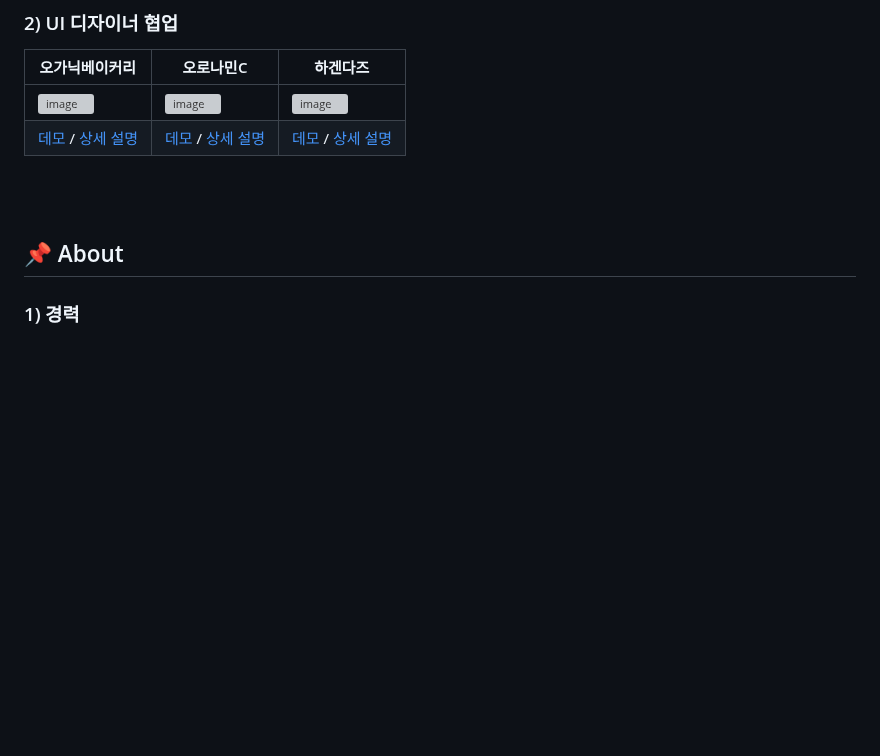
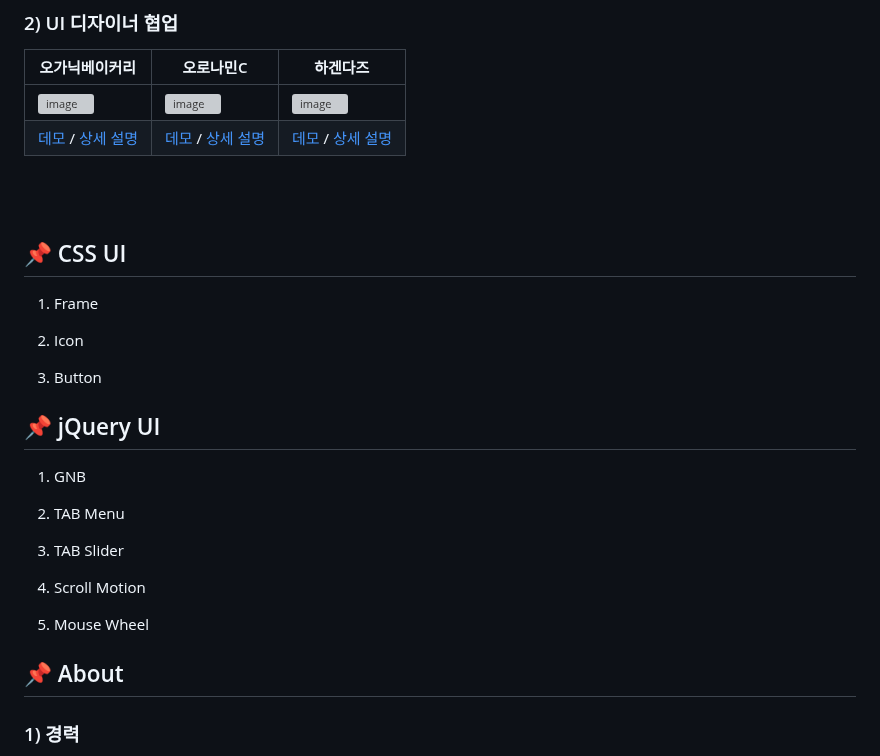
Before and after one commit to nanheelee/portpolio, a Markdown page: README.md, the part around the change. GitHub-like rendering; blank space fills up the shorter version; grey boxes are pictures that could not be loaded.

```diff
--- a/README.md
+++ b/README.md
@@ -37,6 +37,26 @@
 [데모](http://sachory.dothome.co.kr/03-bakery/index.html)  / [상세 설명](https://github.com/nanheelee/portpolio/blob/master/03-bakery)| [데모](http://sachory.dothome.co.kr/04-oronaminc/index.html) / [상세 설명](https://github.com/nanheelee/portpolio/blob/master/04-oronaminc)| [데모](http://sachory.dothome.co.kr/05-haagendazs/index.html) / [상세 설명](https://github.com/nanheelee/portpolio/tree/master/05-haagendazs)|
 
 <br><br>
+## :pushpin: CSS UI
+
+1) Frame
+
+2) Icon
+
+3) Button
+
+
+## :pushpin: jQuery UI
+
+1) GNB
+
+2) TAB Menu
+
+3) TAB Slider
+
+4) Scroll Motion
+
+5) Mouse Wheel
 
 ## :pushpin: About
 
```
